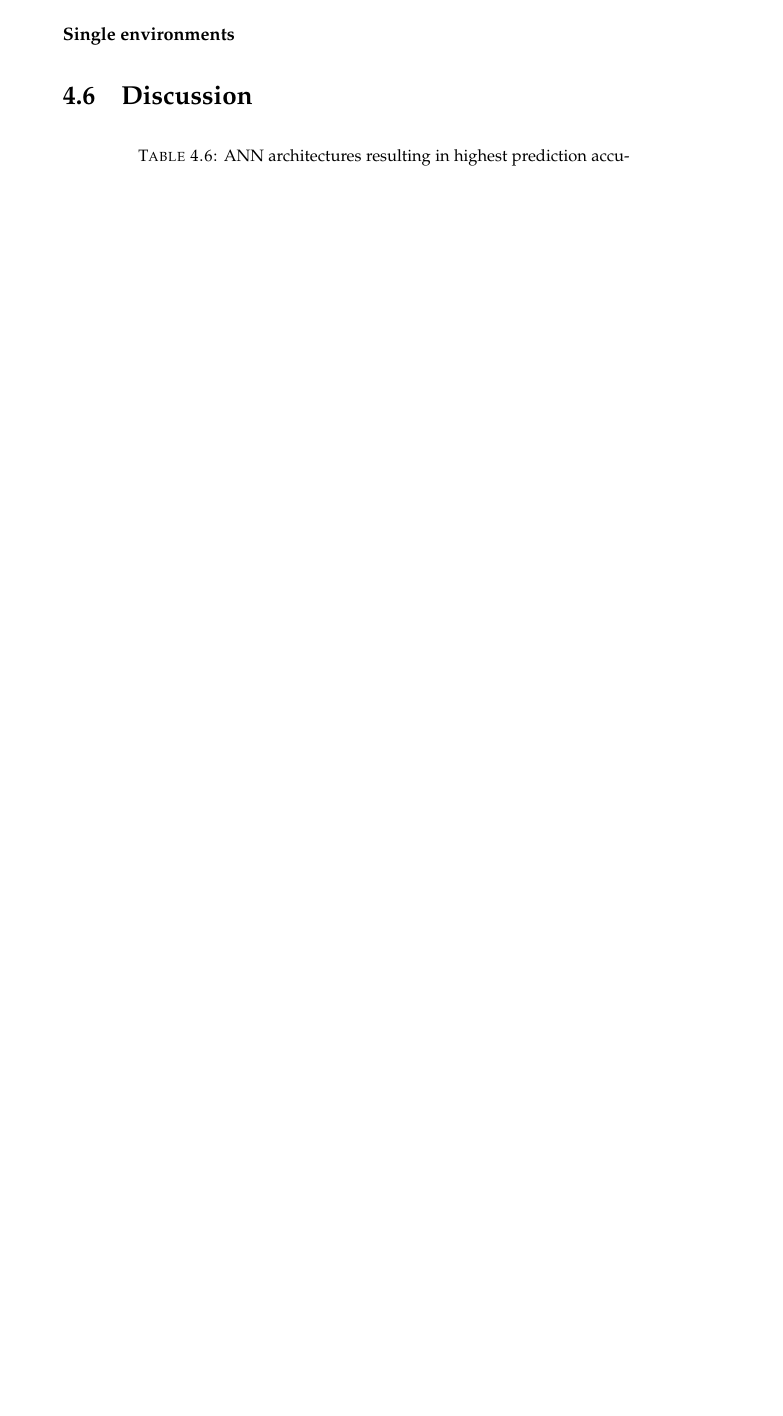
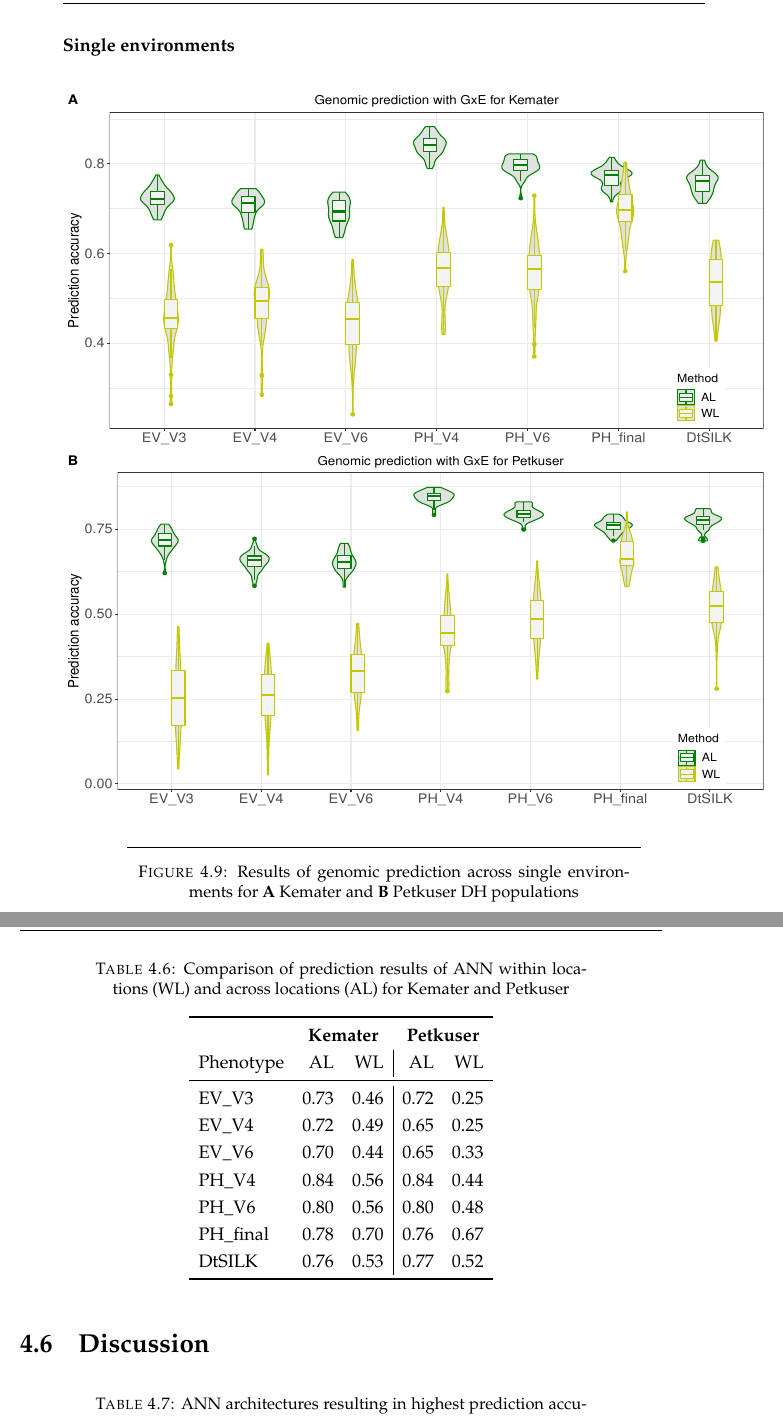
Before and after one commit to Joyvalley/Thesis, a LaTeX thesis (main.tex, which reads Chapters/Chapter4.tex): part of page 117 of 187 before the commit and two parts of pages 117 and 118 of 187 after it, the two joined at a grey line, cut so that both start at the same text, the shorter picture padded with empty space. Compiled offline with pdfLaTeX.

Commit message:
More Wedenesday work from Rostock

```diff
--- a/Chapters/Chapter4.tex
+++ b/Chapters/Chapter4.tex
@@ -1374,7 +1371,33 @@ TST and TRN sets.
 
 \subsubsection{Single environments}
 
+\begin{figure}[H]
+  \centering \includegraphics[angle=0,height=.695\textheight, width=1.1\textwidth]{SL_pred}
+  \decoRule
+  \caption[Results of genomic prediction across single environments for Kemater and Petkuser DH populations]{Results of genomic prediction across single environments for \textbf{A} Kemater  and \textbf{B} Petkuser DH populations}
+\label{fig:sl_pred}
+\end{figure}
 
+\onehalfspacing
+\begin{table}[H]
+  \centering
+  \caption[Comparison of prediction results of ANN within locations and across locations for Kemater and Petkuser]{Comparison of prediction results of ANN within locations (WL)  and across locations (AL) for Kemater and Petkuser}
+  \begin{tabular}{lrr|rr}
+    \toprule
+    & \multicolumn{2}{c}{\textbf{Kemater}}  & \multicolumn{2}{c}{\textbf{Petkuser}} \\
+    Phenotype & AL   & WL   & AL    & WL \\
+    \midrule
+    EV\_V3    & 0.73 & 0.46 & 0.72 & 0.25 \\
+    EV\_V4    & 0.72 & 0.49 & 0.65 & 0.25 \\
+    EV\_V6    & 0.70 & 0.44 & 0.65 & 0.33 \\
+    PH\_V4    & 0.84 & 0.56 & 0.84 & 0.44 \\
+    PH\_V6    & 0.80 & 0.56 & 0.80 & 0.48 \\
+    PH\_final & 0.78 & 0.70 & 0.76 & 0.67 \\
+    DtSILK    & 0.76 & 0.53 & 0.77 & 0.52 \\
+    \bottomrule
+  \end{tabular}
+\end{table}
+\doublespacing
 
 \section{Discussion}
 
```
Also changed, not shown: Figures/SL_pred.pdf (added), Figures/gp_kemater.pdf, Figures/gp_petkuser.pdf, main.pdf, main.tex (line endings or trailing spaces), Chapters/Chapter4.tex (3 more changed lines).
